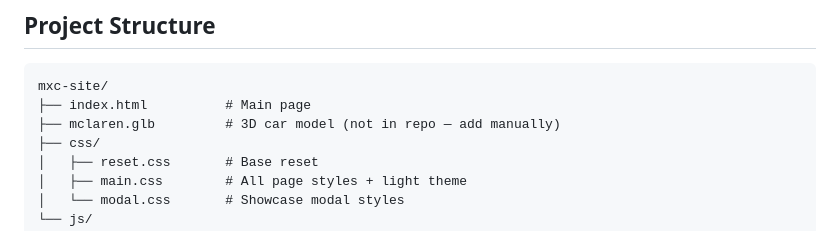
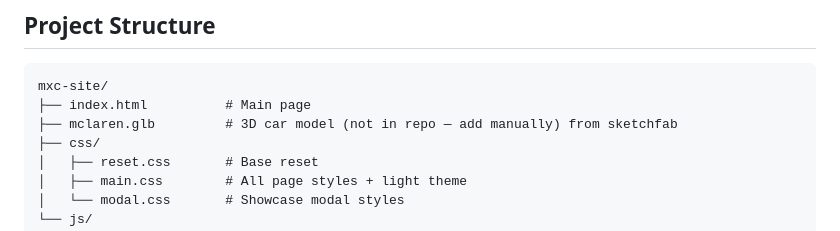
Before and after one commit to Samarthsalvade/mxc-site, a Markdown page: README.md, the part around the change. Rendered like a GitHub page.

````diff
--- a/README.md
+++ b/README.md
@@ -66,7 +66,7 @@ A cinematic, scroll-driven landing page concept built to explore modern web anim
 ```
 mxc-site/
 ├── index.html          # Main page
-├── mclaren.glb         # 3D car model (not in repo — add manually)
+├── mclaren.glb         # 3D car model (not in repo — add manually) from sketchfab
 ├── css/
 │   ├── reset.css       # Base reset
 │   ├── main.css        # All page styles + light theme
````
